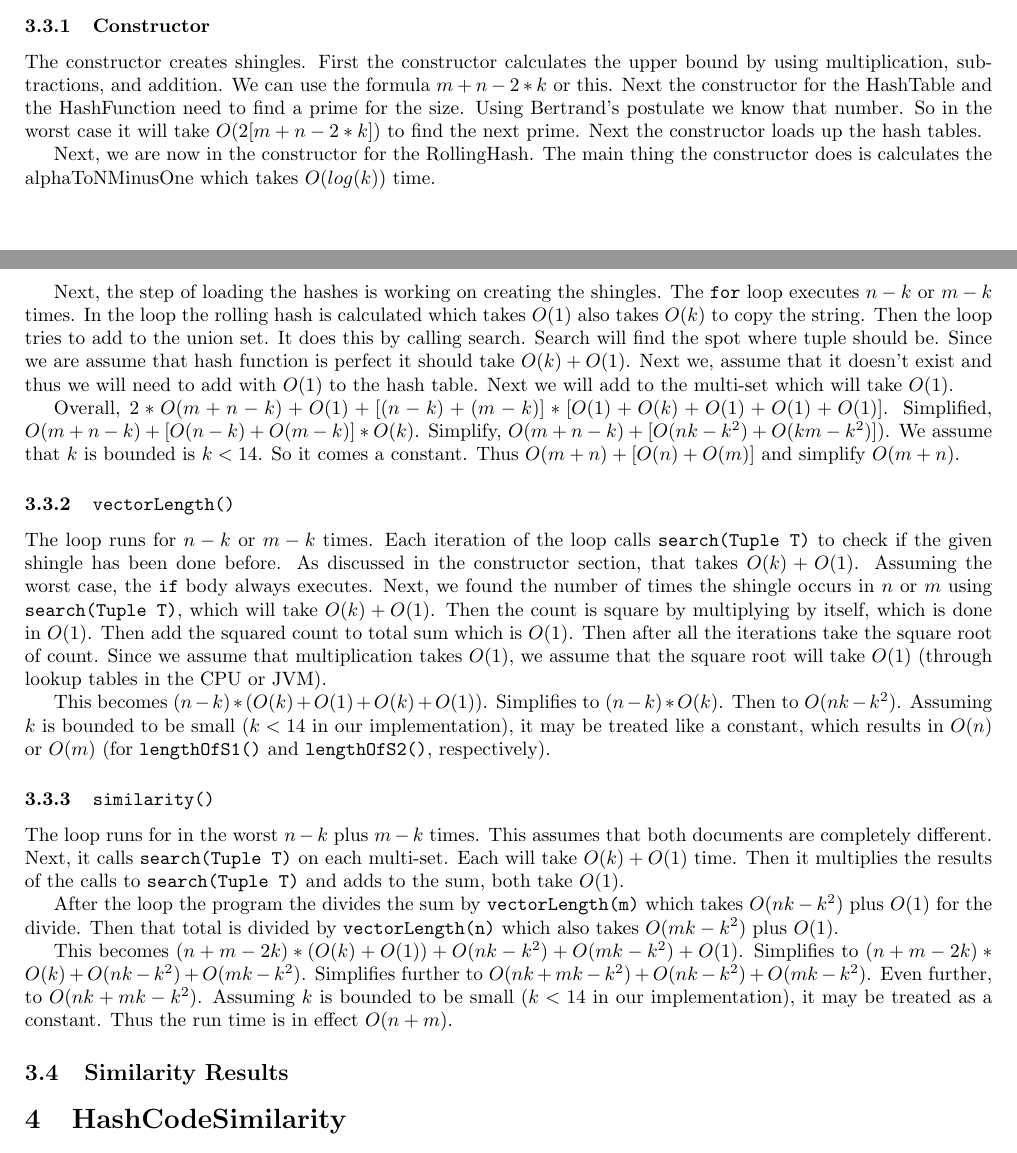
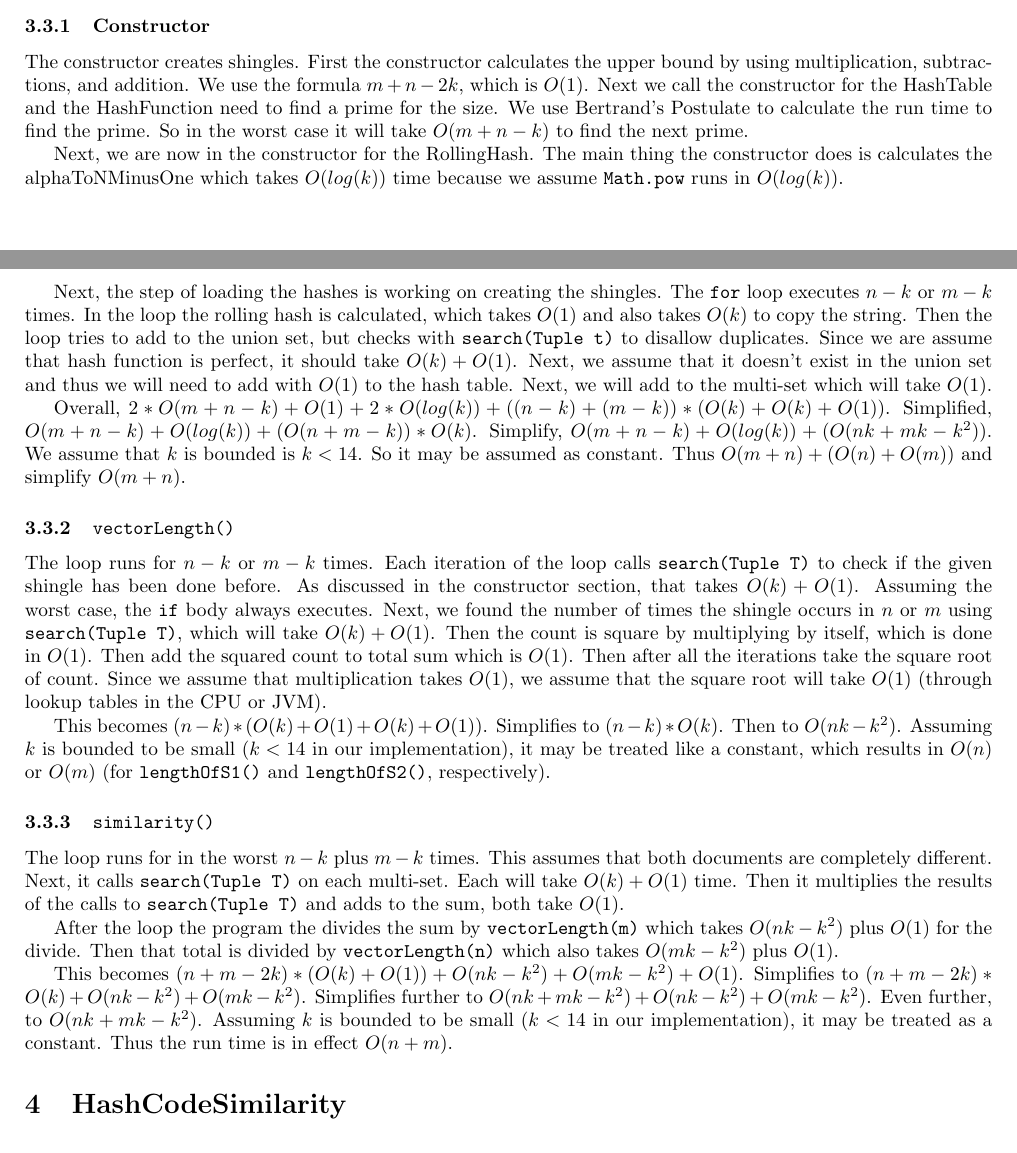
Before and after one commit to Mab879/coms311-pa1, a LaTeX document (docs/report.tex): two parts of pages 3 and 4 of 5, joined at a grey line, cut so that both start at the same text. Compiled offline with pdfLaTeX.

Commit message:
Consturctor hashstring analysis

```diff
--- a/docs/report.tex
+++ b/docs/report.tex
@@ -156,23 +156,18 @@ assignment. Under the hood the hash table uses an array of LinkedList to store t
 a copy of all elements in a List to allow iteration over the elements.
 \subsection{Run Time}
 \subsubsection{Constructor}
-The constructor creates shingles. First the constructor calculates the upper bound by using multiplication, subtractions, and addition. We can use the formula $m + n -2 * k$ or this.
-Next the constructor for the HashTable and the HashFunction need to find a prime for the size. Using Bertrand's postulate we know that number. So in the worst case it will take
- $O(2[m + n -2 * k])$ to find the next prime. Next the constructor loads up the hash tables.
+The constructor creates shingles. First the constructor calculates the upper bound by using multiplication, subtractions, and addition. We use the formula $m+n-2k$, which is $O(1)$.
+Next we call the constructor for the HashTable and the HashFunction need to find a prime for the size. We use Bertrand's Postulate to calculate the run time to find the prime. So in the worst case it will take $O(m+n-k)$ to find the next prime.
 
 Next, we are now in the constructor for the RollingHash. The main thing the constructor does is
-calculates the alphaToNMinusOne which takes $O(log(k))$ time.
+calculates the alphaToNMinusOne which takes $O(log(k))$ time because we assume \texttt{Math.pow} runs in $O(log(k))$.
 
-Next, the step of loading the hashes is working on creating the shingles. The \texttt{for} loop executes $n-k$ or $m-k$
-times. In the loop the rolling hash is calculated which takes $O(1)$ also takes $O(k)$ to copy the string. Then the
-loop tries to add to the union set. It does this by calling search. Search will find the spot where tuple should be.
-Since we are assume that hash function is perfect it should take $O(k) + O(1)$. Next we, assume that it doesn't exist and
-thus we will need to add with $O(1)$ to  the hash table. Next we will add to the multi-set which will take $O(1)$.
+Next, the step of loading the hashes is working on creating the shingles. The \texttt{for} loop executes $n-k$ or $m-k$ times. In the loop the rolling hash is calculated, which takes $O(1)$ and also takes $O(k)$ to copy the string. Then the loop tries to add to the union set, but checks with \texttt{search(Tuple t)} to disallow duplicates. Since we are assume that hash function is perfect, it should take $O(k) + O(1)$. Next, we assume that it doesn't exist in the union set and thus we will need to add with $O(1)$ to the hash table. Next, we will add to the multi-set which will take $O(1)$.
 
-Overall, $2 * O(m + n - k) + O(1) + [(n-k) + (m-k)] * [O(1) + O(k) + O(1) + O(1) + O(1)]$.
-Simplified, $O(m + n - k) + [O(n-k) + O(m-k)] * O(k)$.
-Simplify, $O(m + n - k) + [O(nk-k^2) + O(km-k^2)])$. We assume that $k$ is bounded is $k < 14$. So it comes a constant.
-Thus $O(m + n) + [O(n) + O(m)]$ and simplify $O(m + n)$.
+Overall, $2*O(m+n-k)+O(1)+2*O(log(k))+((n-k)+(m-k))*(O(k)+O(k)+O(1))$.
+Simplified, $O(m+n-k)+O(log(k))+(O(n+m-k))*O(k)$.
+Simplify, $O(m+n-k)+O(log(k))+(O(nk+mk-k^2))$. We assume that $k$ is bounded is $k<14$. So it may be assumed as constant.
+Thus $O(m+n)+(O(n)+O(m))$ and simplify $O(m+n)$.
 \subsubsection{\texttt{vectorLength()}}
 The loop runs for $n-k$ or $m-k$ times. Each iteration of the loop calls \texttt{search(Tuple T)} to check if the given shingle has been done before. As discussed in the constructor section, that takes $O(k) + O(1)$. Assuming the worst case, the \texttt{if} body always executes. Next, we found the number of times the shingle occurs in $n$ or $m$ using $ \texttt{search(Tuple T)}$, which will take $O(k) + O(1)$. Then the count is square by multiplying by itself, which is done in $O(1)$. Then add the squared count to total sum which is $O(1)$. Then after all the iterations take the square root of count. Since we assume that multiplication takes $O(1)$, we assume that the square root will take $O(1)$ (through lookup tables in the CPU or JVM).
 
@@ -183,7 +178,6 @@ The loop runs for in the worst $n-k$ plus $m-k$ times. This assumes that both do
 After the loop the program the divides the sum by \texttt{vectorLength(m)} which takes $O(nk-k^2)$ plus $O(1)$ for the divide. Then that total is divided by \texttt{vectorLength(n)} which also takes $O(mk-k^2)$ plus $O(1)$.
 
 This becomes $(n+m-2k)*(O(k)+O(1))+O(nk-k^2)+O(mk-k^2)+O(1)$. Simplifies to $(n+m-2k)*O(k)+O(nk-k^2)+O(mk-k^2)$. Simplifies further to $O(nk+mk-k^2)+O(nk-k^2)+O(mk-k^2)$. Even further, to $O(nk+mk-k^2)$. Assuming $k$ is bounded to be small ($k<14$ in our implementation), it may be treated as a constant. Thus the run time is in effect $O(n+m)$.
-\subsection{Similarity Results}
 \section{HashCodeSimilarity}
 \subsection{Pseudo Code}
 \subsubsection{\texttt{lengthOfS1()}}
```
Also changed, not shown: 2 other files.
